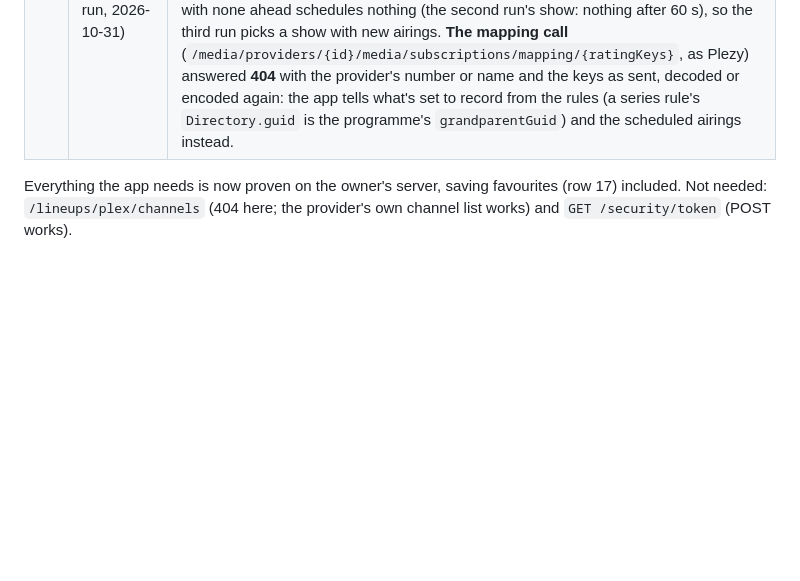
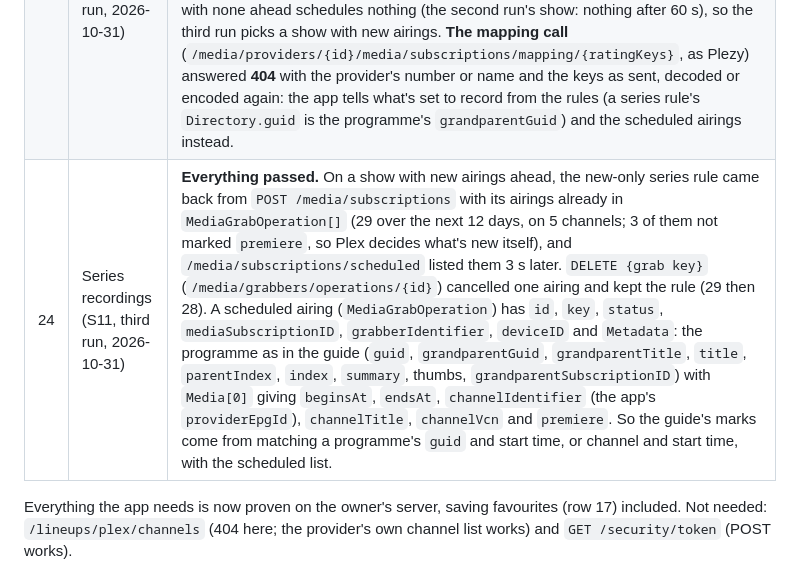
Before and after one commit to biskyt/MyPlexPlayer, a Markdown page: docs/plex-api.md, the part around the change. GitHub-like rendering; blank space fills up the shorter version.

Commit message:
docs/plex-api.md: S11's third run (row 24)
Co-Authored-By: Claude Opus 5.5 <noreply@anthropic.com>
Claude-Session: https://claude.ai/code/session_01NpefuamfZv1FfUdhiZAQ1k

```diff
--- a/docs/plex-api.md
+++ b/docs/plex-api.md
@@ -81,6 +81,7 @@ scheduled and cancelled), plus two new steps.
 | 21 | Similar titles | On the server, `/library/metadata/{show}/similar` and `/hubs/metadata/{show}/related` give 10 titles of this library, each in full: **320 KB**. On Discover, `GET /library/metadata/{guid id}/related` gives 1.5 KB of hubs, each with only its `key`: Titles You Might Like on Plex (`/similarTitles`), More From This Cast & Crew, More From This Studio, More on {network}, Coming Soon on {network}, Extras. `GET /library/metadata/{guid id}` on Discover gives a title not on the server in full (summary, `Rating[]` with Rotten Tomatoes, `Role[]`, `Director`, `Writer`, `AvailabilityPlatform`, `contentRating`…): 65 KB. |
 | 22 | Series link | A guide programme (row 12) carries `guid` (`plex://episode/…`), `grandparentGuid` (`plex://show/…`), `grandparentTitle`, `index` and `parentIndex`. Its template (row 14) offers **All Episodes** (type 2: the series link, any channel and time), with `onlyNewAirings` (`0` new and repeat, `1` new only) and, as advanced settings, `minVideoQuality`, `replaceLowerQuality`, `recordPartials`, `startOffsetMinutes`, `endOffsetMinutes`, `lineupChannel`, `startTimeslot`, `comskipMethod`, `autoDeletionItemPolicyUnwatchedLibrary` and `autoDeletionItemPolicyWatchedLibrary`. A series rule in `/media/subscriptions` has its show as `Directory`, an episode rule its programme as `Video`. Grab statuses seen: `scheduled`, `complete`. |
 | 23 | Series recordings (S11, first run, 2026-10-31) | `POST /media/subscriptions` with the All Episodes option (its `parameters` as sent, `prefs[onlyNewAirings]=1`) makes the rule (HTTP 200); `GET /media/subscriptions/{key}` reads it, its show in `Directory` (`guid`, `title`, `year`, `thumb`). `PUT /media/subscriptions/{key}?prefs[endOffsetMinutes]=1` changes a setting, read back as set, and back again. `DELETE /media/subscriptions/{key}` removes it with nothing left scheduled. `POST /media/subscriptions/process` answers 200. **New airings carry `Media[].premiere=1` in the guide** (about one in eight); a new-only rule on a show with none ahead schedules nothing (the second run's show: nothing after 60 s), so the third run picks a show with new airings. **The mapping call** (`/media/providers/{id}/media/subscriptions/mapping/{ratingKeys}`, as Plezy) answered **404** with the provider's number or name and the keys as sent, decoded or encoded again: the app tells what's set to record from the rules (a series rule's `Directory.guid` is the programme's `grandparentGuid`) and the scheduled airings instead. |
+| 24 | Series recordings (S11, third run, 2026-10-31) | **Everything passed.** On a show with new airings ahead, the new-only series rule came back from `POST /media/subscriptions` with its airings already in `MediaGrabOperation[]` (29 over the next 12 days, on 5 channels; 3 of them not marked `premiere`, so Plex decides what's new itself), and `/media/subscriptions/scheduled` listed them 3 s later. `DELETE {grab key}` (`/media/grabbers/operations/{id}`) cancelled one airing and kept the rule (29 then 28). A scheduled airing (`MediaGrabOperation`) has `id`, `key`, `status`, `mediaSubscriptionID`, `grabberIdentifier`, `deviceID` and `Metadata`: the programme as in the guide (`guid`, `grandparentGuid`, `grandparentTitle`, `title`, `parentIndex`, `index`, `summary`, thumbs, `grandparentSubscriptionID`) with `Media[0]` giving `beginsAt`, `endsAt`, `channelIdentifier` (the app's `providerEpgId`), `channelTitle`, `channelVcn` and `premiere`. So the guide's marks come from matching a programme's `guid` and start time, or channel and start time, with the scheduled list. |
 
 Everything the app needs is now proven on the owner's server, saving favourites (row 17) included. Not needed: `/lineups/plex/channels` (404 here; the provider's own channel list works) and `GET /security/token` (POST works).
 
```
